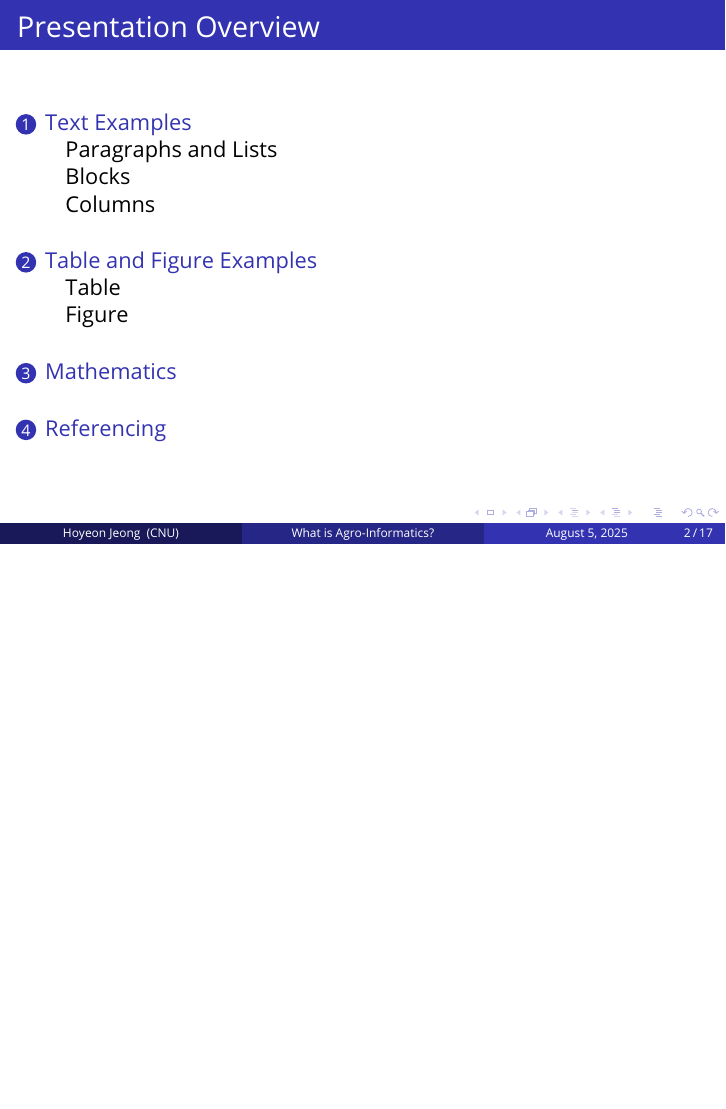
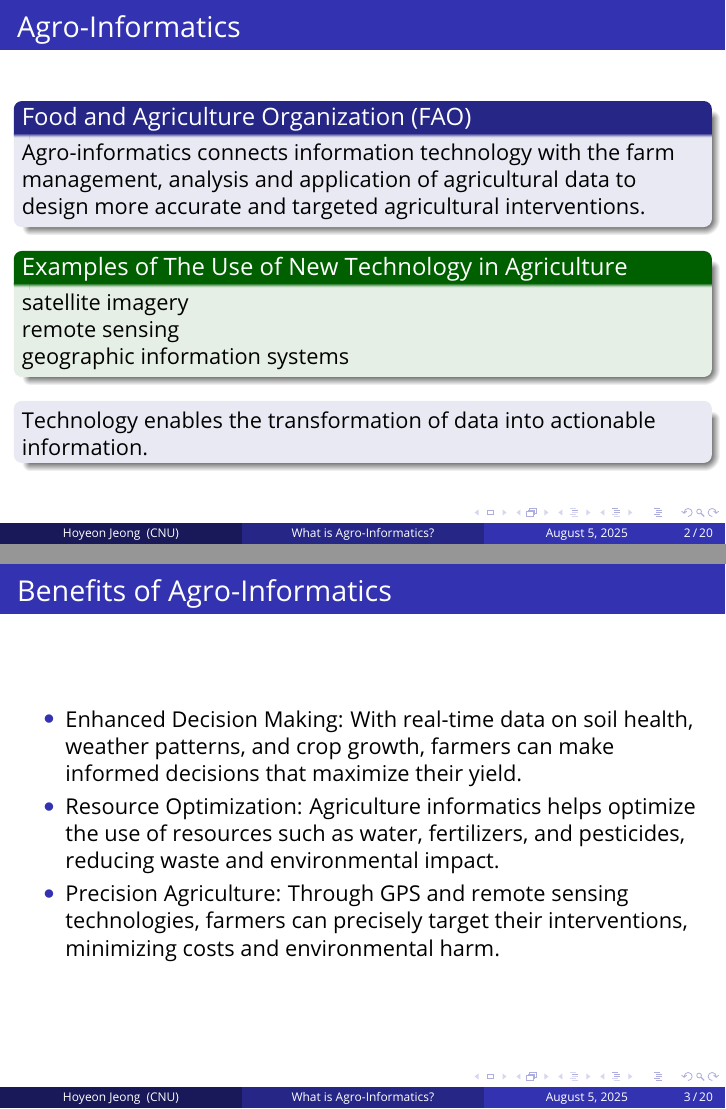
Before and after one commit to HoyeonJeong/FALL2025_AEC3012, LaTeX slides (Lecture_01/lecture_note/note_01.tex): page 2 of 17 before the commit and pages 2 and 3 of 20 after it, the two joined at a grey line, the shorter picture padded with empty space. Compiled offline with pdfLaTeX.

Commit message:
introduction parts

```diff
--- a/Lecture_01/lecture_note/note_01.tex
+++ b/Lecture_01/lecture_note/note_01.tex
@@ -170,9 +170,37 @@
 
 % The table of contents outputs the sections and subsections that appear in your presentation, specified with the standard \section and \subsection commands. You may either display all sections and subsections on one slide with \tableofcontents, or display each section at a time on subsequent slides with \tableofcontents[pausesections]. The latter is useful if you want to step through each section and mention what you will discuss.
 
+% Slide 1
+\subsection{Blocks}
+
 \begin{frame}
-	\frametitle{Presentation Overview} % Slide title, remove this command for no title
+	\frametitle{Agro-Informatics}
 
-	\tableofcontents % Output the table of contents (all sections on one slide)
-	%\tableofcontents[pausesections] % Output the table of contents (break sections up across separate slides)
+	\begin{block}{Food and Agriculture Organization (FAO)}
+		Agro-informatics connects information technology with the farm management, analysis and application of agricultural data to design more accurate and targeted agricultural interventions.
+	\end{block}
+
+	\begin{exampleblock}{Examples of The Use of New Technology in Agriculture}
+		 satellite imagery \\
+		 remote sensing \\
+		 geographic information systems \\
+	\end{exampleblock}
+
+	\begin{block}{} % Block without title
+		Technology enables the transformation of data into actionable information.
+	\end{block}
 \end{frame}
+
+% Slide 2
+\begin{frame}
+	\frametitle{Benefits of Agro-Informatics}
+	\begin{itemize}
+		\item Enhanced Decision Making: With real-time data on soil health, weather patterns, and crop growth, farmers can make informed decisions that maximize their yield.
+		\item Resource Optimization: Agriculture informatics helps optimize the use of resources such as water, fertilizers, and pesticides, reducing waste and environmental impact.
+		\item Precision Agriculture: Through GPS and remote sensing technologies, farmers can precisely target their interventions, minimizing costs and environmental harm.
+	\end{itemize}
+\end{frame}
+
+% Slide 3
+\begin{frame}
+	\frametitle{Benefits of Agro-Informatics}
```
Also changed, not shown: Lecture_01/lecture_note/note_01.pdf, Lecture_01/lecture_note/note_01.tex (16 more changed lines), 8 other files.
